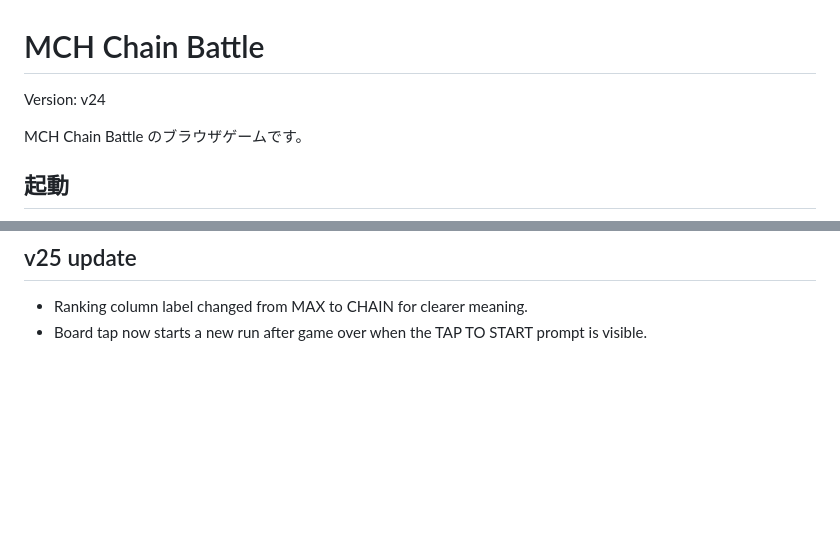
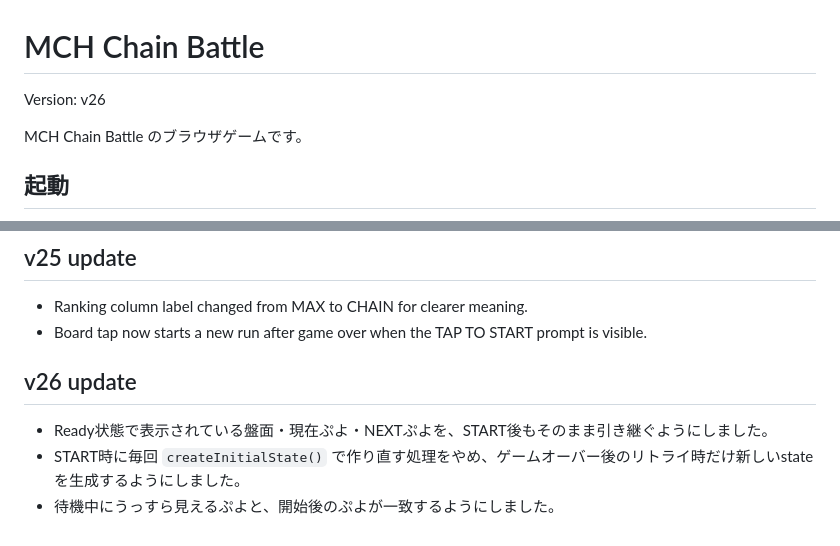
Before and after one commit to suibfh/mch-chain-battle, a Markdown page: README.md, 2 parts joined by grey strips. GitHub-like rendering; blank space fills up the shorter version.

```diff
--- a/README.md
+++ b/README.md
@@ -1,6 +1,6 @@
 # MCH Chain Battle
 
-Version: v24
+Version: v26
 
 MCH Chain Battle のブラウザゲームです。
 
@@ -152,3 +152,10 @@ assets/audio/win.mp3
 ## v25 update
 - Ranking column label changed from MAX to CHAIN for clearer meaning.
 - Board tap now starts a new run after game over when the TAP TO START prompt is visible.
+
+
+## v26 update
+
+- Ready状態で表示されている盤面・現在ぷよ・NEXTぷよを、START後もそのまま引き継ぐようにしました。
+- START時に毎回 `createInitialState()` で作り直す処理をやめ、ゲームオーバー後のリトライ時だけ新しいstateを生成するようにしました。
+- 待機中にうっすら見えるぷよと、開始後のぷよが一致するようにしました。
```
